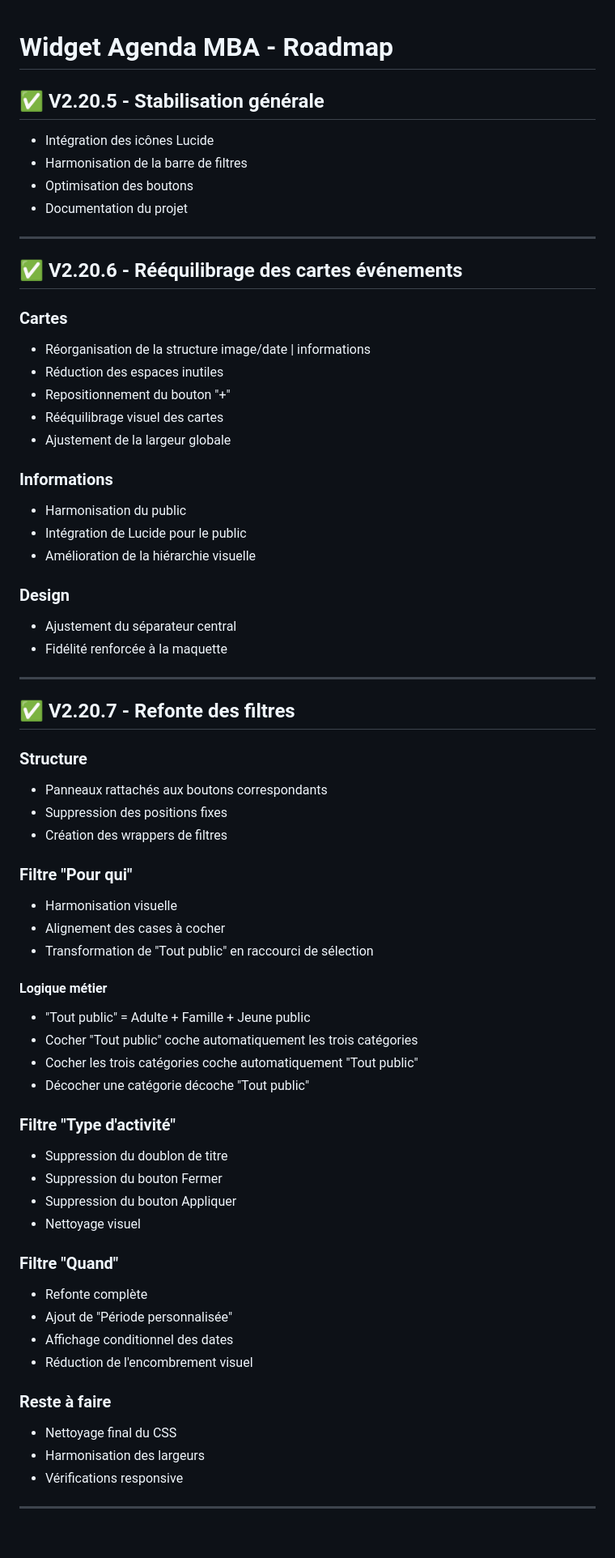
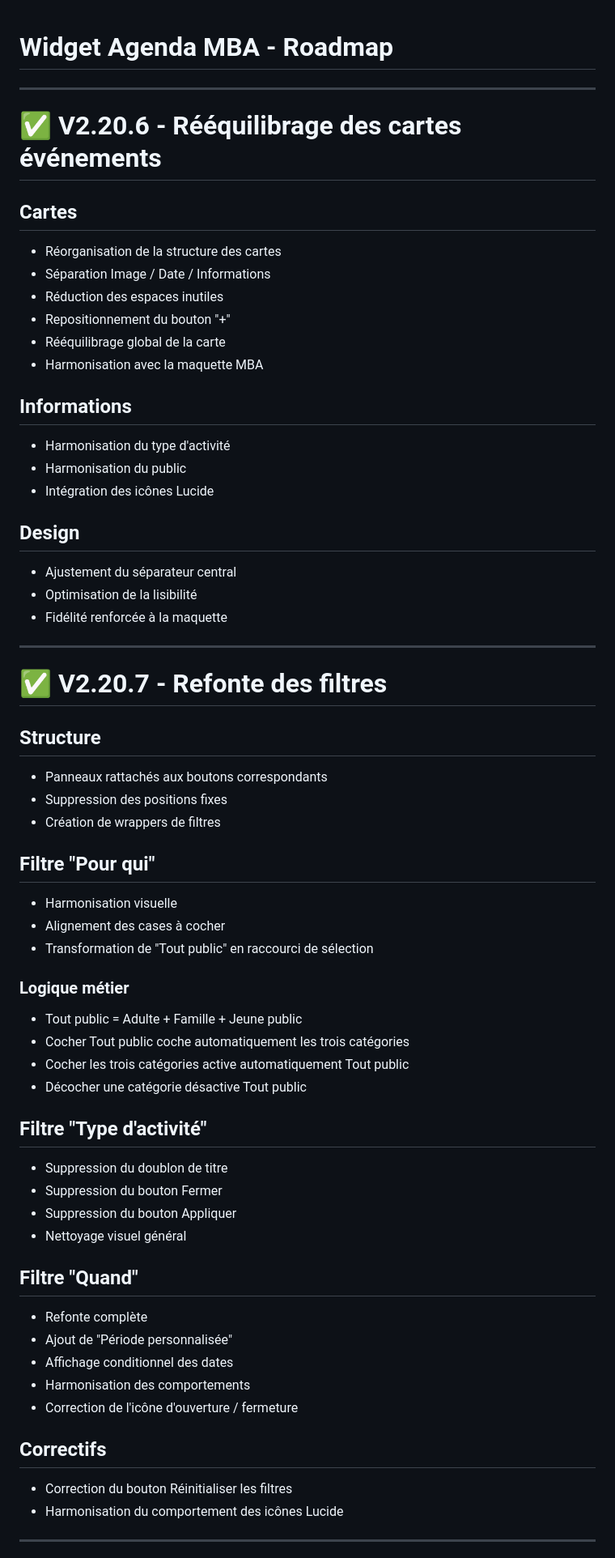
Before and after one commit to Bandini77/widget-agenda-mba, a Markdown page: ROADMAP.md, the part around one of its changes. Shown at 81% size. Rendered like a GitHub page; blank space fills up the shorter version.

```diff
--- a/ROADMAP.md
+++ b/ROADMAP.md
@@ -1,77 +1,73 @@
+
 # Widget Agenda MBA - Roadmap
-
-## ✅ V2.20.5 - Stabilisation générale
-
-- Intégration des icônes Lucide
-- Harmonisation de la barre de filtres
-- Optimisation des boutons
-- Documentation du projet
 
 ---
 
-## ✅ V2.20.6 - Rééquilibrage des cartes événements
+# ✅ V2.20.6 - Rééquilibrage des cartes événements
 
-### Cartes
+## Cartes
 
-- Réorganisation de la structure image/date | informations
+- Réorganisation de la structure des cartes
+- Séparation Image / Date / Informations
 - Réduction des espaces inutiles
 - Repositionnement du bouton "+"
-- Rééquilibrage visuel des cartes
-- Ajustement de la largeur globale
+- Rééquilibrage global de la carte
+- Harmonisation avec la maquette MBA
 
-### Informations
+## Informations
 
+- Harmonisation du type d'activité
 - Harmonisation du public
-- Intégration de Lucide pour le public
-- Amélioration de la hiérarchie visuelle
+- Intégration des icônes Lucide
 
-### Design
+## Design
 
 - Ajustement du séparateur central
+- Optimisation de la lisibilité
 - Fidélité renforcée à la maquette
 
 ---
 
-## ✅ V2.20.7 - Refonte des filtres
+# ✅ V2.20.7 - Refonte des filtres
 
-### Structure
+## Structure
 
 - Panneaux rattachés aux boutons correspondants
 - Suppression des positions fixes
-- Création des wrappers de filtres
+- Création de wrappers de filtres
 
-### Filtre "Pour qui"
+## Filtre "Pour qui"
 
 - Harmonisation visuelle
 - Alignement des cases à cocher
 - Transformation de "Tout public" en raccourci de sélection
 
-#### Logique métier
+### Logique métier
 
-- "Tout public" = Adulte + Famille + Jeune public
-- Cocher "Tout public" coche automatiquement les trois catégories
-- Cocher les trois catégories coche automatiquement "Tout public"
-- Décocher une catégorie décoche "Tout public"
+- Tout public = Adulte + Famille + Jeune public
+- Cocher Tout public coche automatiquement les trois catégories
+- Cocher les trois catégories active automatiquement Tout public
+- Décocher une catégorie désactive Tout public
 
-### Filtre "Type d'activité"
+## Filtre "Type d'activité"
 
 - Suppression du doublon de titre
 - Suppression du bouton Fermer
 - Suppression du bouton Appliquer
-- Nettoyage visuel
+- Nettoyage visuel général
 
-### Filtre "Quand"
+## Filtre "Quand"
 
 - Refonte complète
 - Ajout de "Période personnalisée"
 - Affichage conditionnel des dates
-- Réduction de l'encombrement visuel
+- Harmonisation des comportements
+- Correction de l'icône d'ouverture / fermeture
 
-### Reste à faire
+## Correctifs
 
-- Nettoyage final du CSS
-- Harmonisation des largeurs
-- Vérifications responsive
+- Correction du bouton Réinitialiser les filtres
+- Harmonisation du comportement des icônes Lucide
 
 ---
 
```
Also changed, not shown: other parts of ROADMAP.md (+268 -91 lines).
